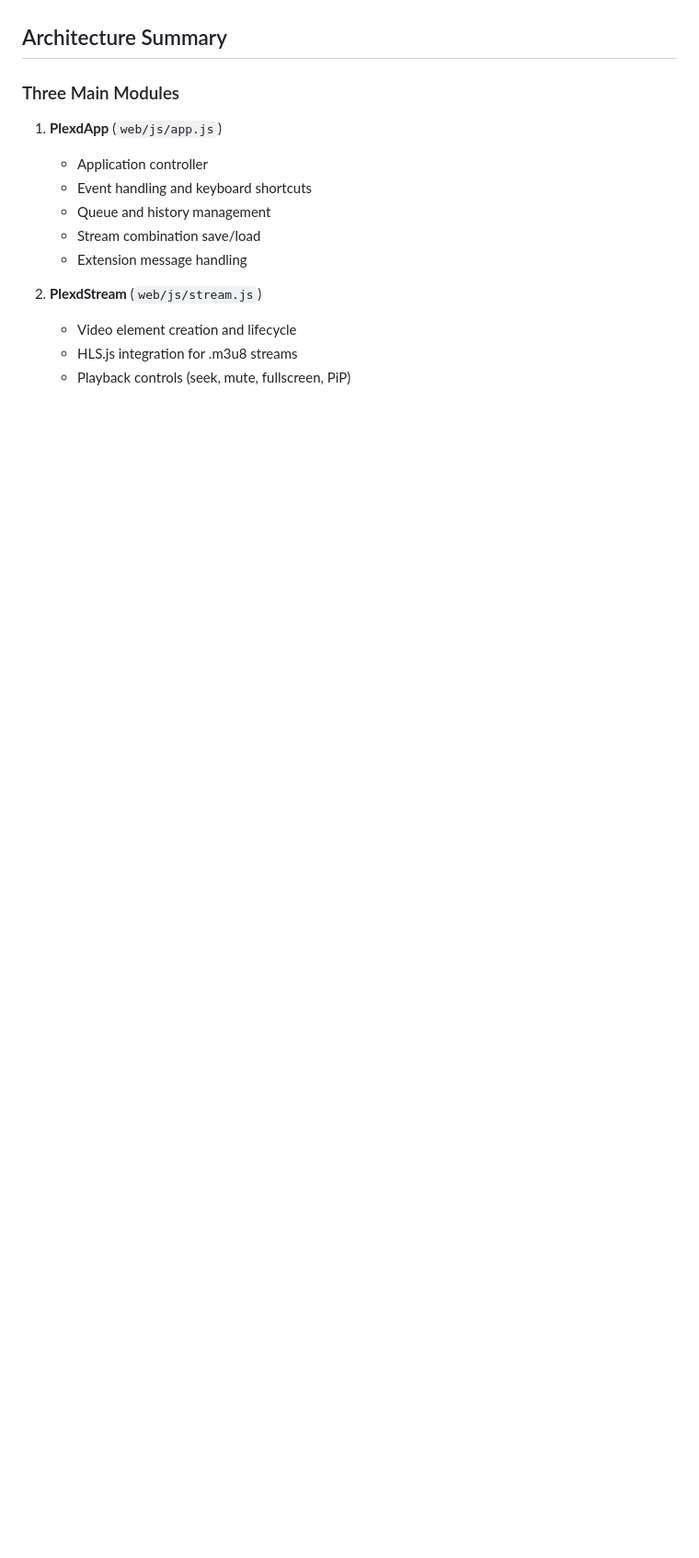
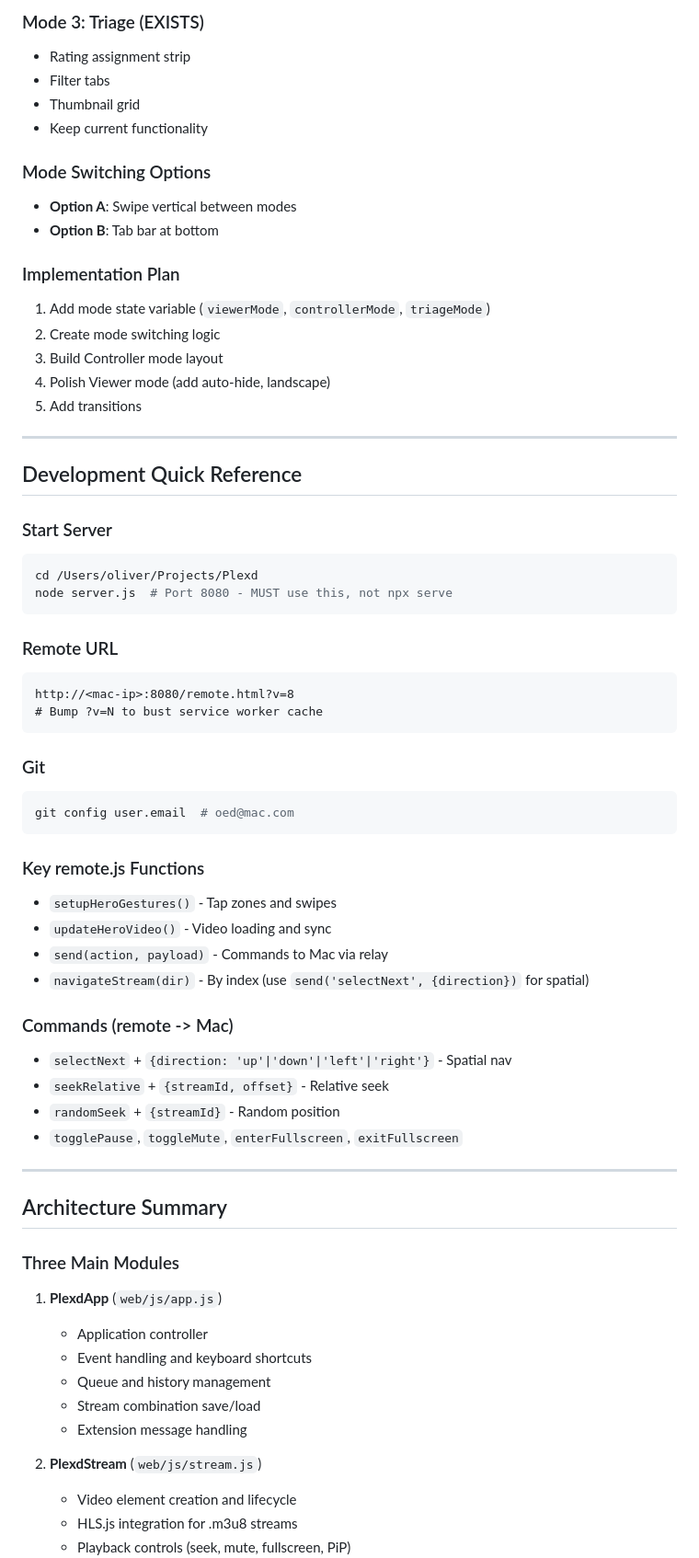
Before and after one commit to stimutak/Plexd, a Markdown page: HANDOFF.md, the part around one of its changes. Shown at 92% size. Drawn GitHub-style; blank space fills up the shorter version.

Commit message:
Update HANDOFF.md with session summary and remote redesign plan

````diff
--- a/HANDOFF.md
+++ b/HANDOFF.md
@@ -11,3 +78,54 @@ Plexd is a multiplex video stream display system. This document provides technic
+### Mode 3: Triage (EXISTS)
+- Rating assignment strip
+- Filter tabs
+- Thumbnail grid
+- Keep current functionality
+
+### Mode Switching Options
+- **Option A**: Swipe vertical between modes
+- **Option B**: Tab bar at bottom
+
+### Implementation Plan
+1. Add mode state variable (`viewerMode`, `controllerMode`, `triageMode`)
+2. Create mode switching logic
+3. Build Controller mode layout
+4. Polish Viewer mode (add auto-hide, landscape)
+5. Add transitions
+
+---
+
+## Development Quick Reference
+
+### Start Server
+```bash
+cd /Users/oliver/Projects/Plexd
+node server.js  # Port 8080 - MUST use this, not npx serve
+```
+
+### Remote URL
+```
+http://<mac-ip>:8080/remote.html?v=8
+# Bump ?v=N to bust service worker cache
+```
+
+### Git
+```bash
+git config user.email  # oed@mac.com
+```
+
+### Key remote.js Functions
+- `setupHeroGestures()` - Tap zones and swipes
+- `updateHeroVideo()` - Video loading and sync
+- `send(action, payload)` - Commands to Mac via relay
+- `navigateStream(dir)` - By index (use `send('selectNext', {direction})` for spatial)
+
+### Commands (remote -> Mac)
+- `selectNext` + `{direction: 'up'|'down'|'left'|'right'}` - Spatial nav
+- `seekRelative` + `{streamId, offset}` - Relative seek
+- `randomSeek` + `{streamId}` - Random position
+- `togglePause`, `toggleMute`, `enterFullscreen`, `exitFullscreen`
+
+---
 
 ## Architecture Summary
 
````
Also changed, not shown: other parts of HANDOFF.md (+69 -2 lines).
